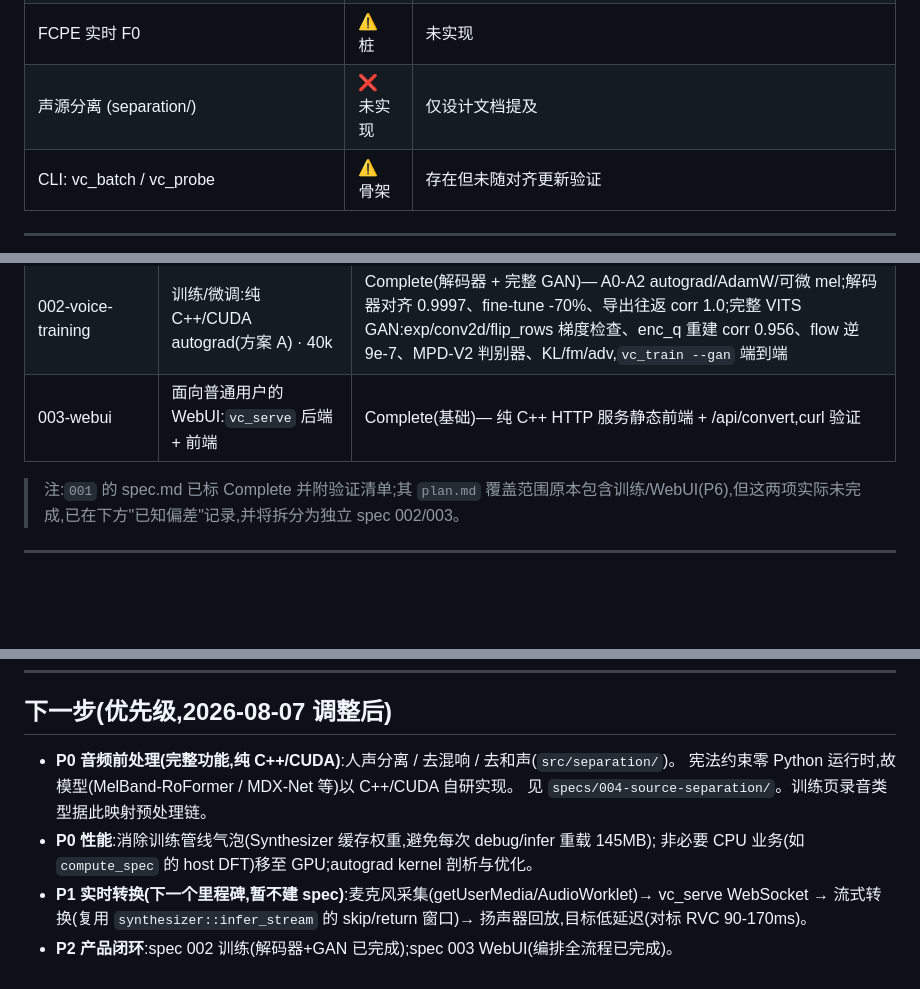
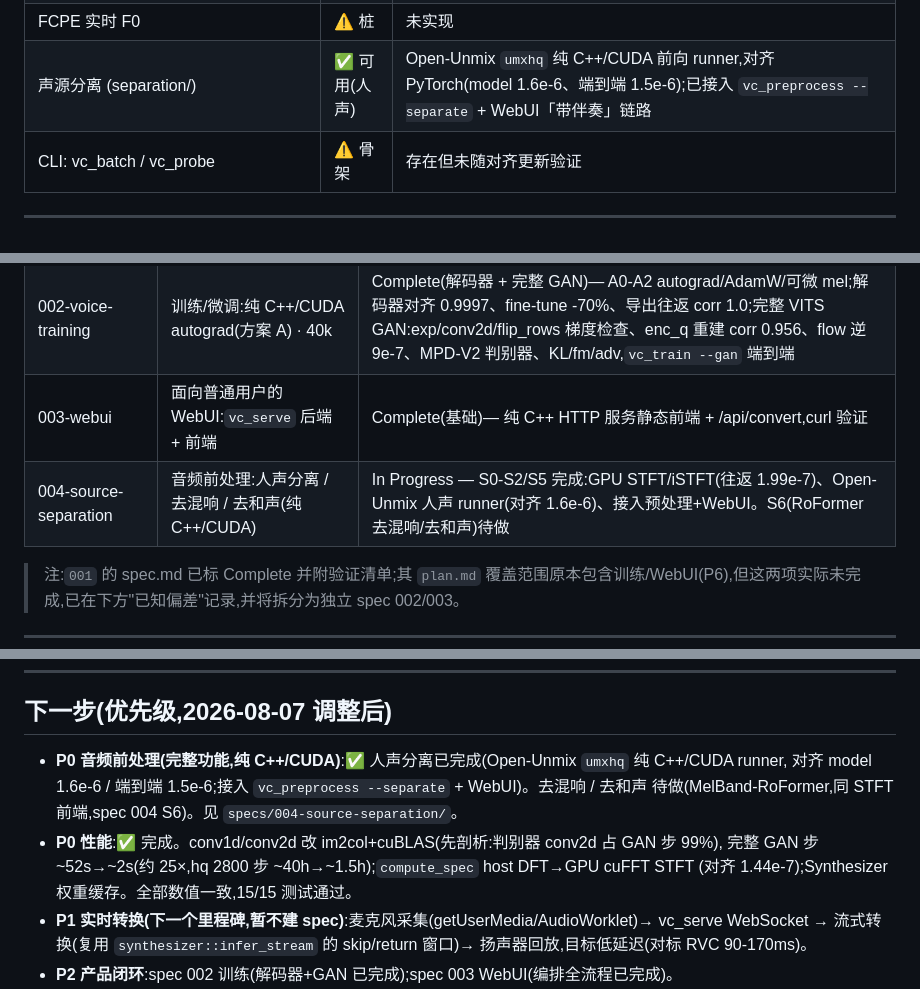
Before and after one commit to thomas-hiddenpeak/Resonantia, a Markdown page: specs/PROJECT_STATE.md, 3 parts joined by grey strips. GitHub-like rendering; blank space fills up the shorter version.

Commit message:
docs: PROJECT_STATE — separation vocals + perf (im2col 25x, GPU spec) done

```diff
--- a/specs/PROJECT_STATE.md
+++ b/specs/PROJECT_STATE.md
@@ -27,7 +27,7 @@
 | **WebUI (可运行)** | ✅ 可用 | `vc_serve`(纯 C++ HTTP,静态 + `/api/convert`),curl 验证前端可用 |
 | WavLM 内容编码 | ⚠️ 桩 | 文件存在,未接入/未验证 |
 | FCPE 实时 F0 | ⚠️ 桩 | 未实现 |
-| 声源分离 (separation/) | ❌ 未实现 | 仅设计文档提及 |
+| 声源分离 (separation/) | ✅ 可用(人声) | Open-Unmix `umxhq` 纯 C++/CUDA 前向 runner,对齐 PyTorch(model 1.6e-6、端到端 1.5e-6);已接入 `vc_preprocess --separate` + WebUI「带伴奏」链路 |
 | CLI: vc_batch / vc_probe | ⚠️ 骨架 | 存在但未随对齐更新验证 |
 
 ---
@@ -39,6 +39,7 @@
 | 001-voice-conversion-engine | 推理引擎(内容/F0/检索/合成/pipeline) | Complete(推理部分) |
 | 002-voice-training | 训练/微调:纯 C++/CUDA autograd(方案 A) · 40k | Complete(解码器 + 完整 GAN)— A0-A2 autograd/AdamW/可微 mel;解码器对齐 0.9997、fine-tune -70%、导出往返 corr 1.0;完整 VITS GAN:exp/conv2d/flip_rows 梯度检查、enc_q 重建 corr 0.956、flow 逆 9e-7、MPD-V2 判别器、KL/fm/adv,`vc_train --gan` 端到端 |
 | 003-webui | 面向普通用户的 WebUI:`vc_serve` 后端 + 前端 | Complete(基础)— 纯 C++ HTTP 服务静态前端 + /api/convert,curl 验证 |
+| 004-source-separation | 音频前处理:人声分离 / 去混响 / 去和声(纯 C++/CUDA) | In Progress — S0-S2/S5 完成:GPU STFT/iSTFT(往返 1.99e-7)、Open-Unmix 人声 runner(对齐 1.6e-6)、接入预处理+WebUI。S6(RoFormer 去混响/去和声)待做 |
 
 > 注:`001` 的 spec.md 已标 Complete 并附验证清单;其 `plan.md` 覆盖范围原本包含训练/WebUI(P6),但这两项实际未完成,已在下方"已知偏差"记录,并将拆分为独立 spec 002/003。
 
@@ -55,11 +56,12 @@
 
 ## 下一步(优先级,2026-08-07 调整后)
 
-- **P0 音频前处理(完整功能,纯 C++/CUDA)**:人声分离 / 去混响 / 去和声(`src/separation/`)。
-  宪法约束零 Python 运行时,故模型(MelBand-RoFormer / MDX-Net 等)以 C++/CUDA 自研实现。
-  见 `specs/004-source-separation/`。训练页录音类型据此映射预处理链。
-- **P0 性能**:消除训练管线气泡(Synthesizer 缓存权重,避免每次 debug/infer 重载 145MB);
-  非必要 CPU 业务(如 `compute_spec` 的 host DFT)移至 GPU;autograd kernel 剖析与优化。
+- **P0 音频前处理(完整功能,纯 C++/CUDA)**:✅ 人声分离已完成(Open-Unmix `umxhq` 纯 C++/CUDA runner,
+  对齐 model 1.6e-6 / 端到端 1.5e-6;接入 `vc_preprocess --separate` + WebUI)。去混响 / 去和声
+  待做(MelBand-RoFormer,同 STFT 前端,spec 004 S6)。见 `specs/004-source-separation/`。
+- **P0 性能**:✅ 完成。conv1d/conv2d 改 im2col+cuBLAS(先剖析:判别器 conv2d 占 GAN 步 99%),
+  完整 GAN 步 ~52s→~2s(约 25×,hq 2800 步 ~40h→~1.5h);`compute_spec` host DFT→GPU cuFFT STFT
+  (对齐 1.44e-7);Synthesizer 权重缓存。全部数值一致,15/15 测试通过。
 - **P1 实时转换(下一个里程碑,暂不建 spec)**:麦克风采集(getUserMedia/AudioWorklet)→
   vc_serve WebSocket → 流式转换(复用 `synthesizer::infer_stream` 的 skip/return 窗口)→
   扬声器回放,目标低延迟(对标 RVC 90-170ms)。
```
